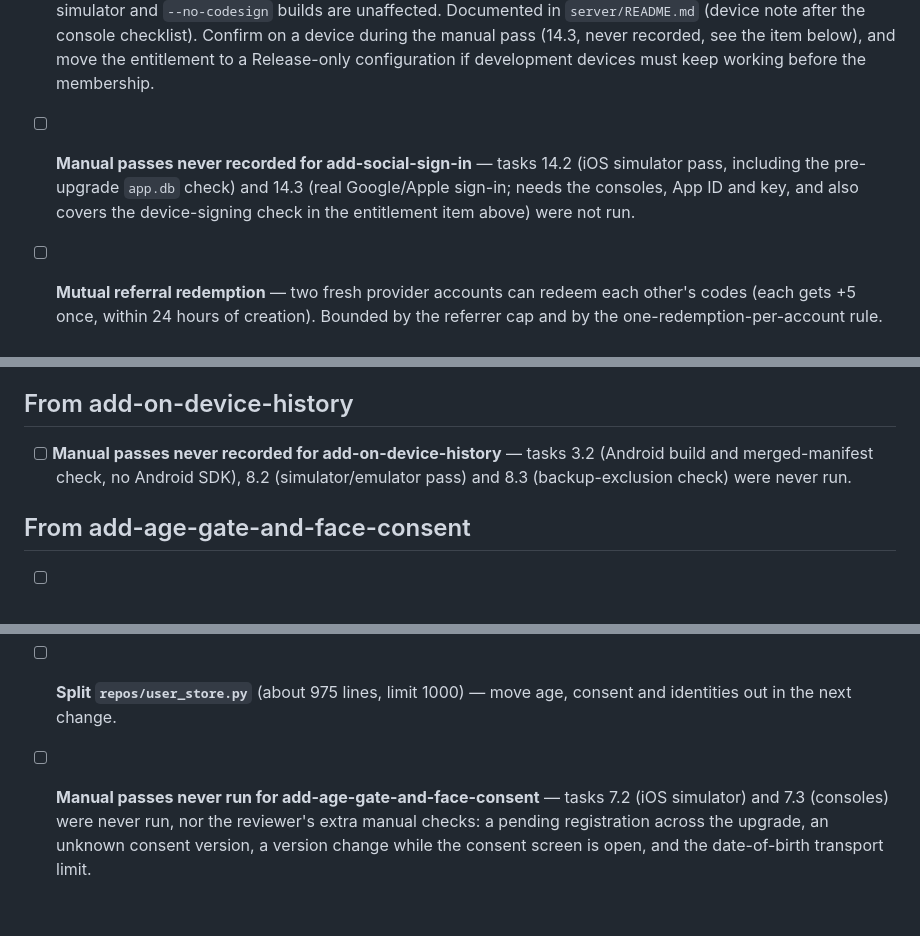
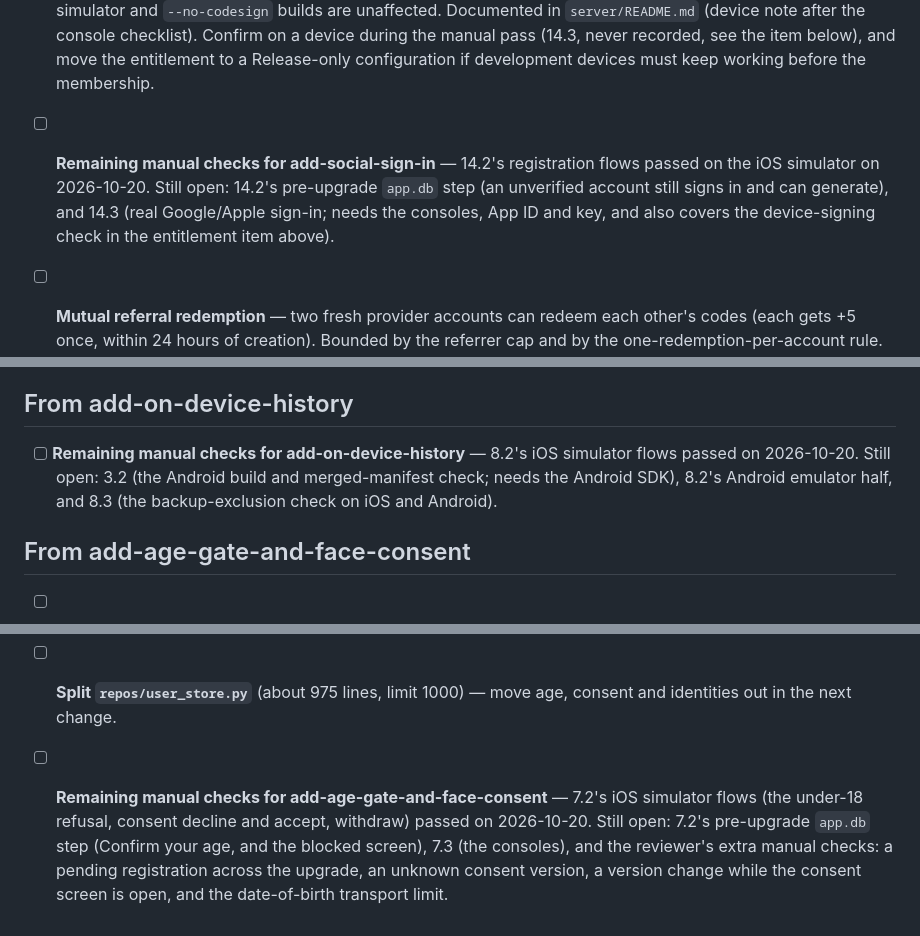
Before and after one commit to ssrinathraju/image_edit, a Markdown page: todo.md, 3 parts joined by grey strips. Rendered like a GitHub page.

```diff
--- a/todo.md
+++ b/todo.md
@@ -56,14 +64,14 @@ Items deferred from PR #1 review. None block the merge.
 
 - [ ] **Encrypt the stored Apple refresh token** — `identities.apple_refresh_token` is plain text in `app.db`. Someone holding the database can use it only to get Apple tokens that identify the user to this app, but encrypting it needs a key-management design.
 - [ ] **Sign in with Apple entitlement blocks signed device builds until the Apple Developer membership exists** — `app/ios/Runner.xcodeproj/project.pbxproj` sets `CODE_SIGN_ENTITLEMENTS = Runner/Runner.entitlements` for Debug, Release and Profile, and a free Personal Team cannot sign `com.apple.developer.applesignin`. The simulator and `--no-codesign` builds are unaffected. Documented in `server/README.md` (device note after the console checklist). Confirm on a device during the manual pass (14.3, never recorded, see the item below), and move the entitlement to a Release-only configuration if development devices must keep working before the membership.
-- [ ] **Manual passes never recorded for add-social-sign-in** — tasks 14.2 (iOS simulator pass, including the pre-upgrade `app.db` check) and 14.3 (real Google/Apple sign-in; needs the consoles, App ID and key, and also covers the device-signing check in the entitlement item above) were not run.
+- [ ] **Remaining manual checks for add-social-sign-in** — 14.2's registration flows passed on the iOS simulator on 2026-10-20. Still open: 14.2's pre-upgrade `app.db` step (an unverified account still signs in and can generate), and 14.3 (real Google/Apple sign-in; needs the consoles, App ID and key, and also covers the device-signing check in the entitlement item above).
 - [ ] **Mutual referral redemption** — two fresh provider accounts can redeem each other's codes (each gets +5 once, within 24 hours of creation). Bounded by the referrer cap and by the one-redemption-per-account rule. Closing it needs a rule such as "a code from an account that itself redeemed in the last 24 hours is refused", which is a spec change. Part of the wider referral-farming item above (disposable emails, no per-IP limits).
 
 - [ ] **Confirm screen `_backToRegistration` fallback loses typed values** — `context.go('/register')` opens a fresh screen when Confirm is the root route; unreachable in normal flow.
 
 ## From add-on-device-history
 
-- [ ] **Manual passes never recorded for add-on-device-history** — tasks 3.2 (Android build and merged-manifest check, no Android SDK), 8.2 (simulator/emulator pass) and 8.3 (backup-exclusion check) were never run.
+- [ ] **Remaining manual checks for add-on-device-history** — 8.2's iOS simulator flows passed on 2026-10-20. Still open: 3.2 (the Android build and merged-manifest check; needs the Android SDK), 8.2's Android emulator half, and 8.3 (the backup-exclusion check on iOS and Android).
 
 ## From add-age-gate-and-face-consent
 
@@ -72,4 +80,4 @@ Items deferred from PR #1 review. None block the merge.
 - [ ] **Spec follow-up** — add the 'Update the app to continue' behaviour for an unknown consent version to the account-ui spec through a /prod-pm change (CLAUDE.md forbids editing openspec/specs directly; archive only syncs this change's deltas).
 - [ ] **Router notes** — `ageConfirmed ?? true` (router.dart) and the `/me`-fails-to-load case send an unconfirmed user home until the server answers `age_not_confirmed`; a future `ref.invalidate(accountProvider)` would redirect through the splash screen mid-flow. Add `/referral-prompt` and `/confirm-registration` to the router test's list of routes an unconfirmed account cannot open.
 - [ ] **Split `repos/user_store.py`** (about 975 lines, limit 1000) — move age, consent and identities out in the next change.
-- [ ] **Manual passes never run for add-age-gate-and-face-consent** — tasks 7.2 (iOS simulator) and 7.3 (consoles) were never run, nor the reviewer's extra manual checks: a pending registration across the upgrade, an unknown consent version, a version change while the consent screen is open, and the date-of-birth transport limit.
+- [ ] **Remaining manual checks for add-age-gate-and-face-consent** — 7.2's iOS simulator flows (the under-18 refusal, consent decline and accept, withdraw) passed on 2026-10-20. Still open: 7.2's pre-upgrade `app.db` step (Confirm your age, and the blocked screen), 7.3 (the consoles), and the reviewer's extra manual checks: a pending registration across the upgrade, an unknown consent version, a version change while the consent screen is open, and the date-of-birth transport limit.
```
Also changed, not shown: other parts of todo.md (+11 -3 lines).
